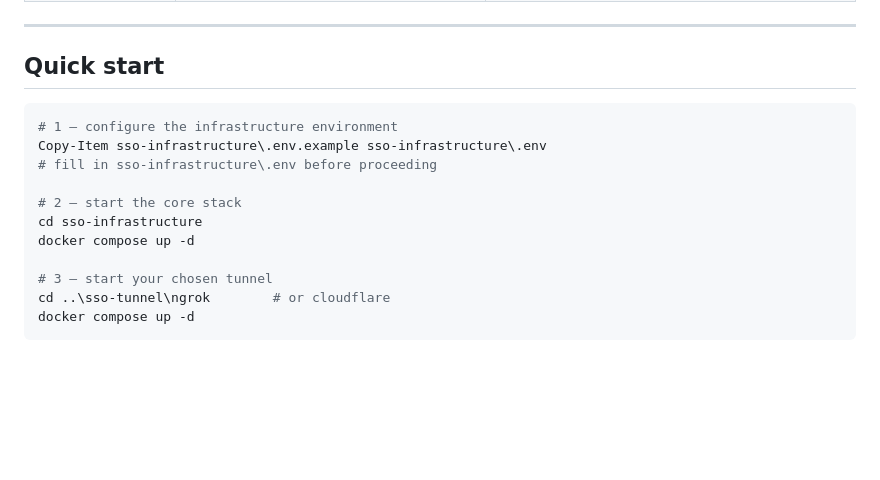
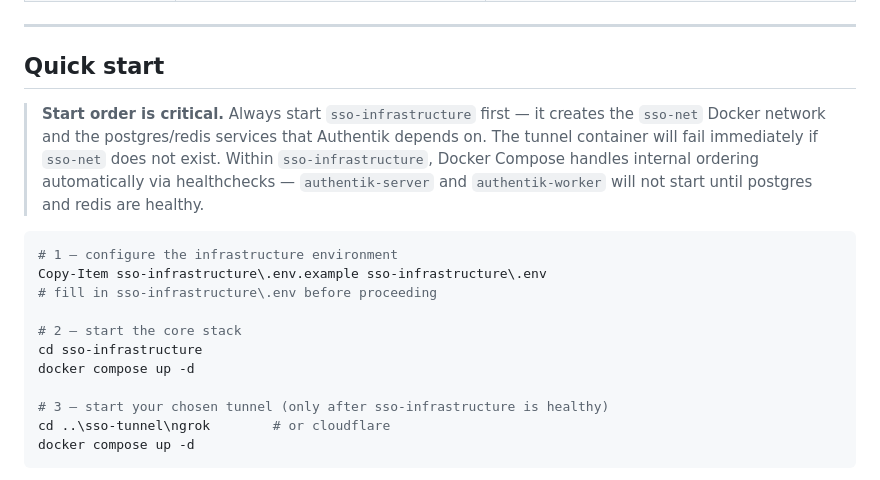
Before and after one commit to IamSam-O/SSO-ServiceNow-Auth-Sandbox, a Markdown page: README.md, the part around the change. GitHub-like rendering; blank space fills up the shorter version.

````diff
--- a/README.md
+++ b/README.md
@@ -99,6 +99,13 @@ to reconnect without re-authenticating.
 
 ## Quick start
 
+> **Start order is critical.** Always start `sso-infrastructure` first — it
+> creates the `sso-net` Docker network and the postgres/redis services that
+> Authentik depends on. The tunnel container will fail immediately if `sso-net`
+> does not exist. Within `sso-infrastructure`, Docker Compose handles internal
+> ordering automatically via healthchecks — `authentik-server` and
+> `authentik-worker` will not start until postgres and redis are healthy.
+
 ```powershell
 # 1 — configure the infrastructure environment
 Copy-Item sso-infrastructure\.env.example sso-infrastructure\.env
@@ -108,7 +115,7 @@ Copy-Item sso-infrastructure\.env.example sso-infrastructure\.env
 cd sso-infrastructure
 docker compose up -d
 
-# 3 — start your chosen tunnel
+# 3 — start your chosen tunnel (only after sso-infrastructure is healthy)
 cd ..\sso-tunnel\ngrok        # or cloudflare
 docker compose up -d
 ```
````
Also changed, not shown: CONFIGURATION.md (+9 -2 lines).
